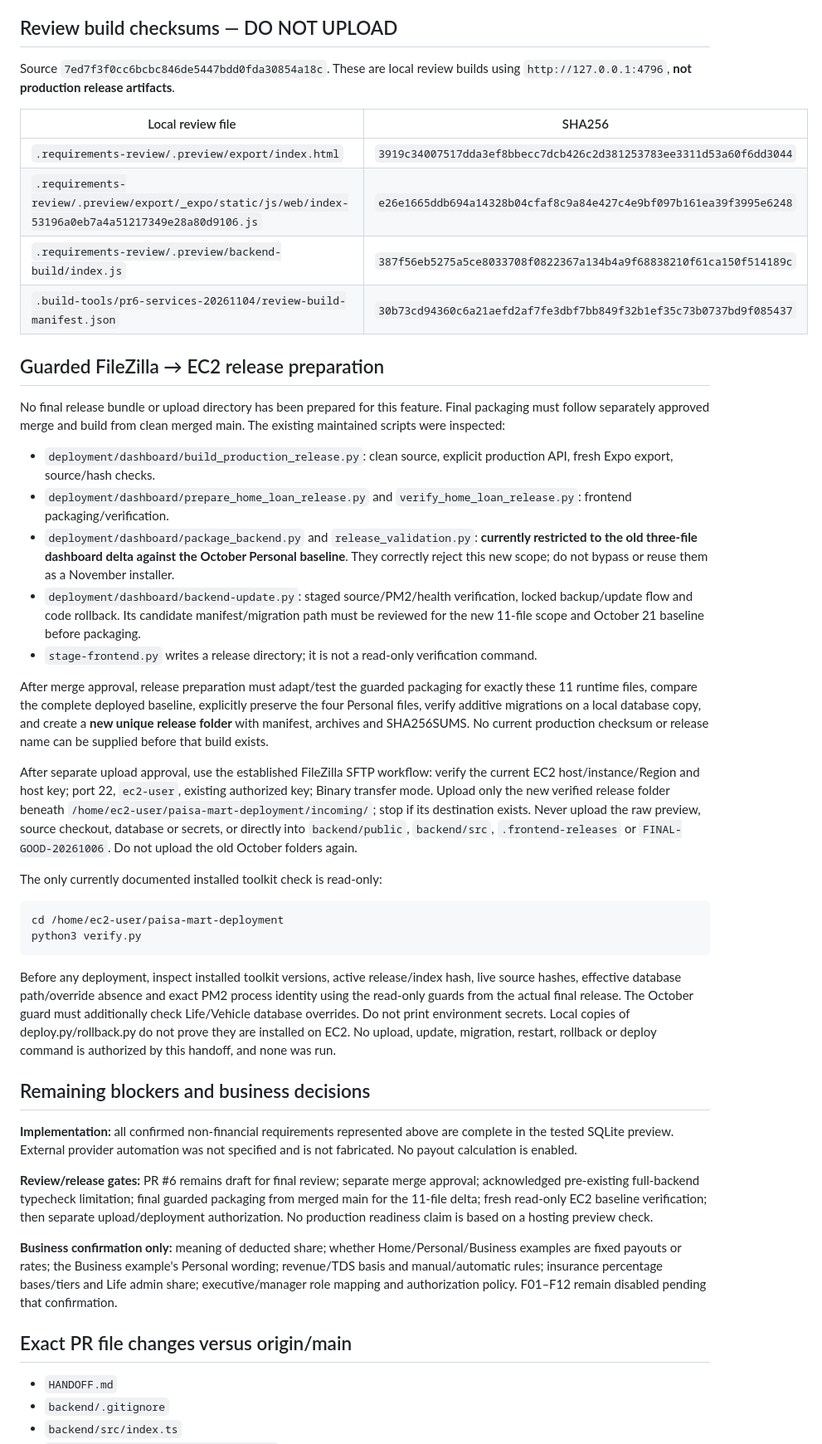
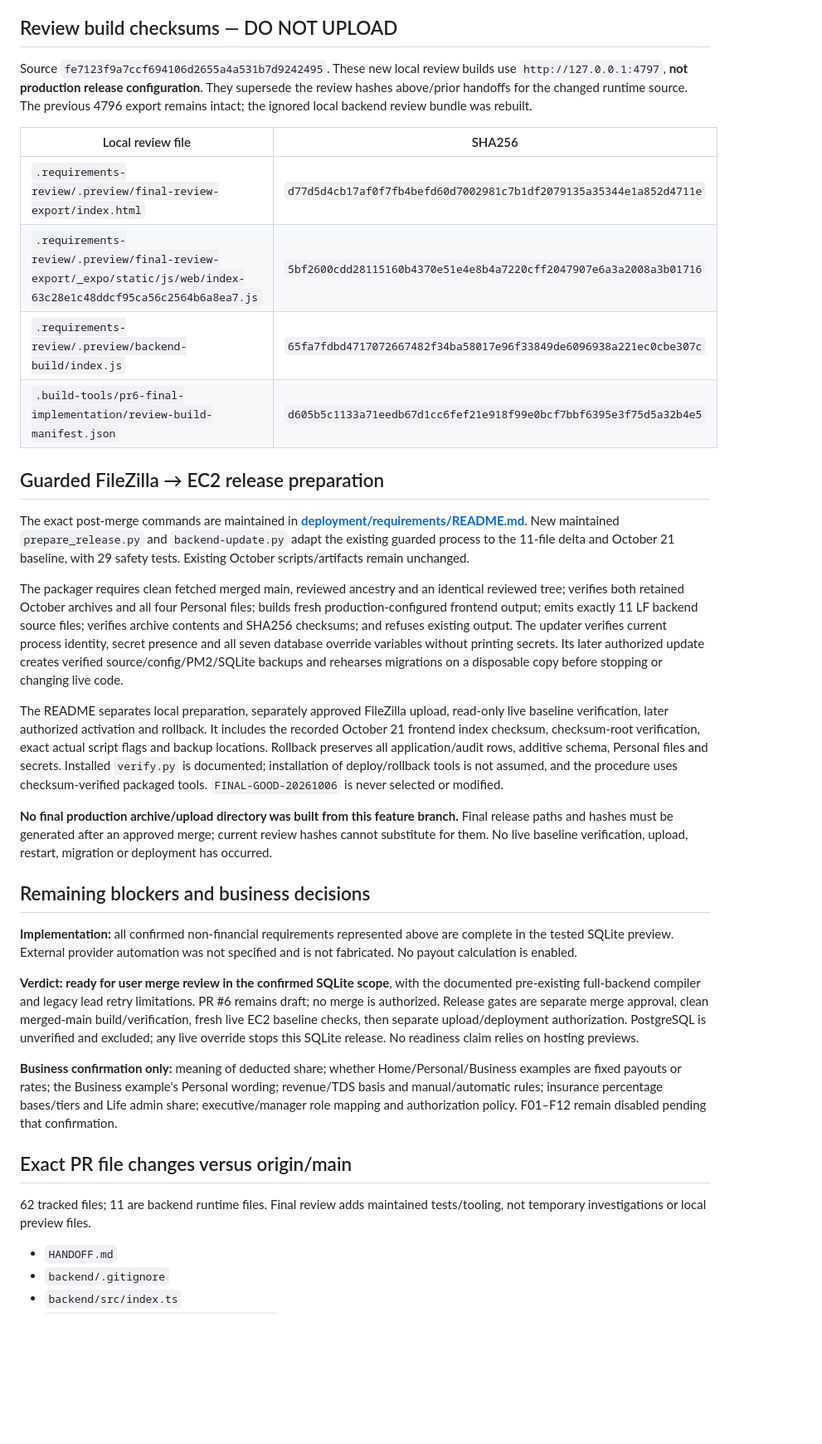
Before and after one commit to vibecoding2024-bot/paisa-mart, a Markdown page: HANDOFF.md, the part around one of its changes. Shown at 83% size. GitHub-like rendering; blank space fills up the shorter version.

Commit message:
Document PR6 final security review, evidence and post-merge AWS release gates

````diff
--- a/HANDOFF.md
+++ b/HANDOFF.md
@@ -153,47 +181,36 @@ Rollback must restore only the affected code from a separately verified backup,
 
 ## Review build checksums — DO NOT UPLOAD
 
-Source `7ed7f3f0cc6bcbc846de5447bdd0fda30854a18c`. These are local review builds using `http://127.0.0.1:4796`, **not production release artifacts**.
+Source `fe7123f9a7ccf694106d2655a4a531b7d9242495`. These new local review builds use `http://127.0.0.1:4797`, **not production release configuration**. They supersede the review hashes above/prior handoffs for the changed runtime source. The previous 4796 export remains intact; the ignored local backend review bundle was rebuilt.
 
 | Local review file | SHA256 |
 |---|---|
-| `.requirements-review/.preview/export/index.html` | `3919c34007517dda3ef8bbecc7dcb426c2d381253783ee3311d53a60f6dd3044` |
-| `.requirements-review/.preview/export/_expo/static/js/web/index-53196a0eb7a4a51217349e28a80d9106.js` | `e26e1665ddb694a14328b04cfaf8c9a84e427c4e9bf097b161ea39f3995e6248` |
-| `.requirements-review/.preview/backend-build/index.js` | `387f56eb5275a5ce8033708f0822367a134b4a9f68838210f61ca150f514189c` |
-| `.build-tools/pr6-services-20261104/review-build-manifest.json` | `30b73cd94360c6a21aefd2af7fe3dbf7bb849f32b1ef35c73b0737bd9f085437` |
+| `.requirements-review/.preview/final-review-export/index.html` | `d77d5d4cb17af0f7fb4befd60d7002981c7b1df2079135a35344e1a852d4711e` |
+| `.requirements-review/.preview/final-review-export/_expo/static/js/web/index-63c28e1c48ddcf95ca56c2564b6a8ea7.js` | `5bf2600cdd28115160b4370e51e4e8b4a7220cff2047907e6a3a2008a3b01716` |
+| `.requirements-review/.preview/backend-build/index.js` | `65fa7fdbd4717072667482f34ba58017e96f33849de6096938a221ec0cbe307c` |
+| `.build-tools/pr6-final-implementation/review-build-manifest.json` | `d605b5c1133a71eedb67d1cc6fef21e918f99e0bcf7bbf6395e3f75d5a32b4e5` |
 
 ## Guarded FileZilla → EC2 release preparation
 
-No final release bundle or upload directory has been prepared for this feature. Final packaging must follow separately approved merge and build from clean merged main. The existing maintained scripts were inspected:
+The exact post-merge commands are maintained in **[deployment/requirements/README.md](deployment/requirements/README.md)**. New maintained `prepare_release.py` and `backend-update.py` adapt the existing guarded process to the 11-file delta and October 21 baseline, with 29 safety tests. Existing October scripts/artifacts remain unchanged.
 
-- `deployment/dashboard/build_production_release.py`: clean source, explicit production API, fresh Expo export, source/hash checks.
-- `deployment/dashboard/prepare_home_loan_release.py` and `verify_home_loan_release.py`: frontend packaging/verification.
-- `deployment/dashboard/package_backend.py` and `release_validation.py`: **currently restricted to the old three-file dashboard delta against the October Personal baseline**. They correctly reject this new scope; do not bypass or reuse them as a November installer.
-- `deployment/dashboard/backend-update.py`: staged source/PM2/health verification, locked backup/update flow and code rollback. Its candidate manifest/migration path must be reviewed for the new 11-file scope and October 21 baseline before packaging.
-- `stage-frontend.py` writes a release directory; it is not a read-only verification command.
+The packager requires clean fetched merged main, reviewed ancestry and an identical reviewed tree; verifies both retained October archives and all four Personal files; builds fresh production-configured frontend output; emits exactly 11 LF backend source files; verifies archive contents and SHA256 checksums; and refuses existing output. The updater verifies current process identity, secret presence and all seven database override variables without printing secrets. Its later authorized update creates verified source/config/PM2/SQLite backups and rehearses migrations on a disposable copy before stopping or changing live code.
 
-After merge approval, release preparation must adapt/test the guarded packaging for exactly these 11 runtime files, compare the complete deployed baseline, explicitly preserve the four Personal files, verify additive migrations on a local database copy, and create a **new unique release folder** with manifest, archives and SHA256SUMS. No current production checksum or release name can be supplied before that build exists.
+The README separates local preparation, separately approved FileZilla upload, read-only live baseline verification, later authorized activation and rollback. It includes the recorded October 21 frontend index checksum, checksum-root verification, exact actual script flags and backup locations. Rollback preserves all application/audit rows, additive schema, Personal files and secrets. Installed `verify.py` is documented; installation of deploy/rollback tools is not assumed, and the procedure uses checksum-verified packaged tools. `FINAL-GOOD-20261006` is never selected or modified.
 
-After separate upload approval, use the established FileZilla SFTP workflow: verify the current EC2 host/instance/Region and host key; port 22, `ec2-user`, existing authorized key; Binary transfer mode. Upload only the new verified release folder beneath `/home/ec2-user/paisa-mart-deployment/incoming/`; stop if its destination exists. Never upload the raw preview, source checkout, database or secrets, or directly into `backend/public`, `backend/src`, `.frontend-releases` or `FINAL-GOOD-20261006`. Do not upload the old October folders again.
-
-The only currently documented installed toolkit check is read-only:
-
-```bash
-cd /home/ec2-user/paisa-mart-deployment
-python3 verify.py
-```
-
-Before any deployment, inspect installed toolkit versions, active release/index hash, live source hashes, effective database path/override absence and exact PM2 process identity using the read-only guards from the actual final release. The October guard must additionally check Life/Vehicle database overrides. Do not print environment secrets. Local copies of deploy.py/rollback.py do not prove they are installed on EC2. No upload, update, migration, restart, rollback or deploy command is authorized by this handoff, and none was run.
+**No final production archive/upload directory was built from this feature branch.** Final release paths and hashes must be generated after an approved merge; current review hashes cannot substitute for them. No live baseline verification, upload, restart, migration or deployment has occurred.
 
 ## Remaining blockers and business decisions
 
 **Implementation:** all confirmed non-financial requirements represented above are complete in the tested SQLite preview. External provider automation was not specified and is not fabricated. No payout calculation is enabled.
 
-**Review/release gates:** PR #6 remains draft for final review; separate merge approval; acknowledged pre-existing full-backend typecheck limitation; final guarded packaging from merged main for the 11-file delta; fresh read-only EC2 baseline verification; then separate upload/deployment authorization. No production readiness claim is based on a hosting preview check.
+**Verdict: ready for user merge review in the confirmed SQLite scope**, with the documented pre-existing full-backend compiler and legacy lead retry limitations. PR #6 remains draft; no merge is authorized. Release gates are separate merge approval, clean merged-main build/verification, fresh live EC2 baseline checks, then separate upload/deployment authorization. PostgreSQL is unverified and excluded; any live override stops this SQLite release. No readiness claim relies on hosting previews.
 
 **Business confirmation only:** meaning of deducted share; whether Home/Personal/Business examples are fixed payouts or rates; the Business example's Personal wording; revenue/TDS basis and manual/automatic rules; insurance percentage bases/tiers and Life admin share; executive/manager role mapping and authorization policy. F01–F12 remain disabled pending that confirmation.
 
 ## Exact PR file changes versus origin/main
+
+62 tracked files; 11 are backend runtime files. Final review adds maintained tests/tooling, not temporary investigations or local preview files.
 
 - `HANDOFF.md`
 - `backend/.gitignore`
````
Also changed, not shown: other parts of HANDOFF.md (+40 -5 lines).
